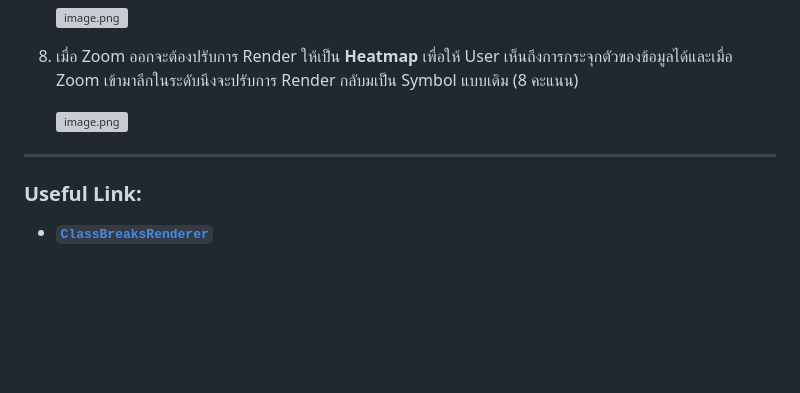
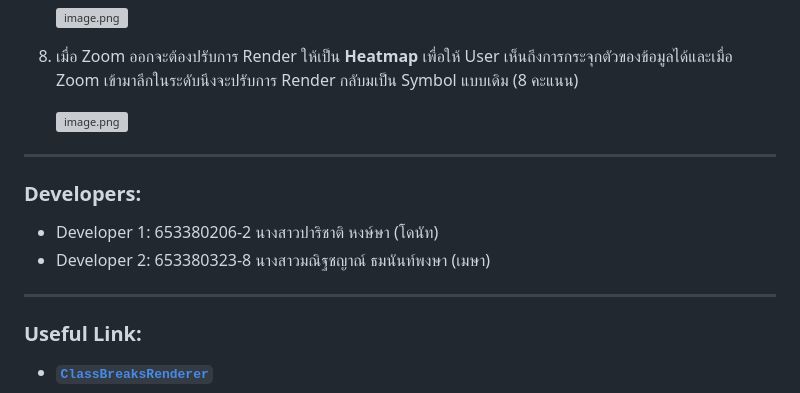
Before and after one commit to iamnotbibia/Project-Geo-Informatics-Application-Development, a Markdown page: README.md, the part around the change. GitHub-like rendering; blank space fills up the shorter version; grey boxes are pictures that could not be loaded.

Commit message:
add dev name.

```diff
--- a/README.md
+++ b/README.md
@@ -44,6 +44,12 @@
 
 ---
 
+### **Developers:**
+- Developer 1: 653380206-2 นางสาวปาริชาติ หงษ์ษา (โดนัท)
+- Developer 2: 653380323-8 นางสาวมณิฐชญาณ์ ธมนันท์พงษา (เมษา)
+
+---
+
 ### **Useful Link:**
 
 - [**`ClassBreaksRenderer`**](https://developers.arcgis.com/javascript/latest/api-reference/esri-renderers-ClassBreaksRenderer.html#classBreakInfos)
```
